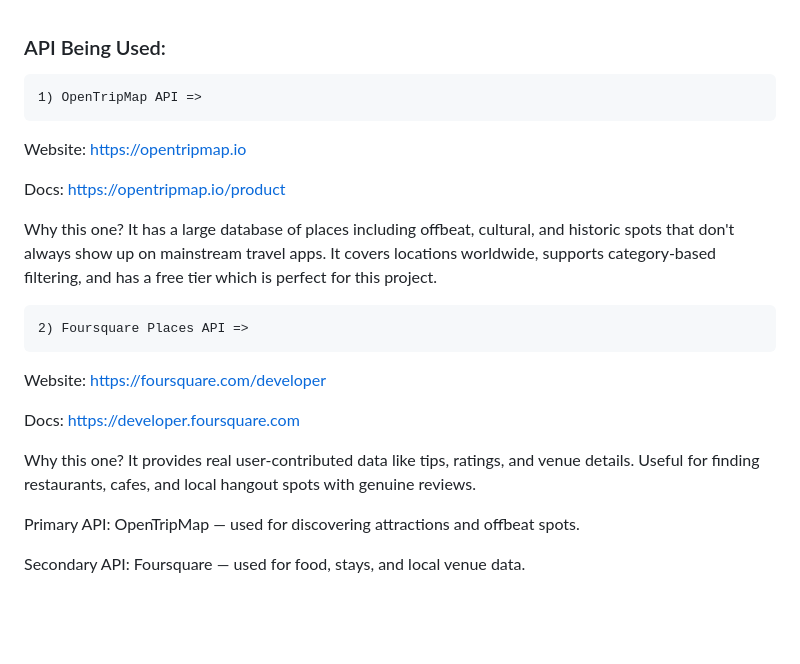
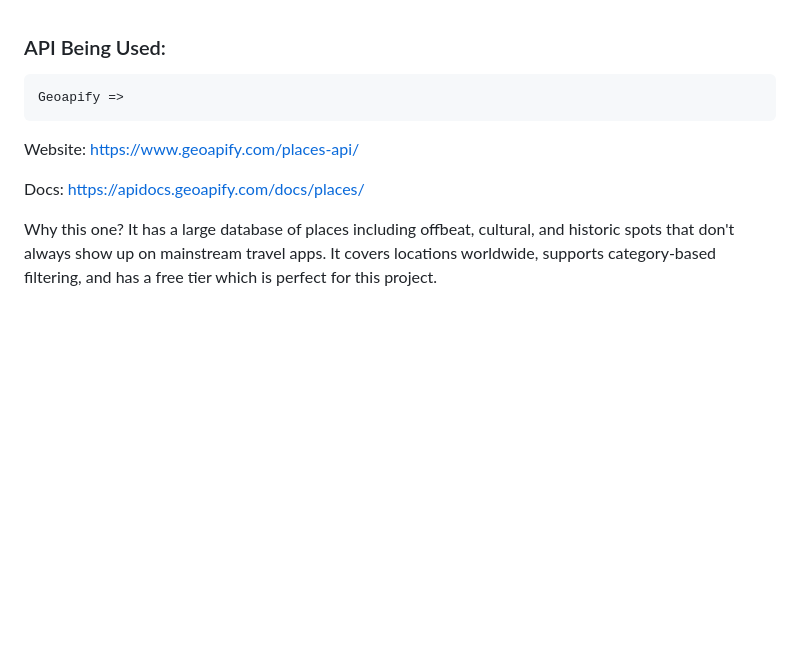
Before and after one commit to NopePlague/TravHell, a Markdown page: README.md, the part around the change. Drawn GitHub-style; blank space fills up the shorter version.

Commit message:
Replace OpenTripMap and Foursquare with Geoapify
Updated API references from OpenTripMap and Foursquare to Geoapify, including new website and documentation links.

```diff
--- a/README.md
+++ b/README.md
@@ -48,25 +48,13 @@ TravHell is a web app that helps you discover offbeat, lesser-known spots at any
 <h3>API Being Used:</h3>
 
 
-<pre>1) OpenTripMap API =></pre>
+<pre>Geoapify =></pre>
 
-Website: https://opentripmap.io
+Website: https://www.geoapify.com/places-api/
 
-Docs: https://opentripmap.io/product
+Docs: https://apidocs.geoapify.com/docs/places/
 
 Why this one? It has a large database of places including offbeat, cultural, and historic spots that don't always show up on mainstream travel apps. It covers locations worldwide, supports category-based filtering, and has a free tier which is perfect for this project.
-
-<pre>2) Foursquare Places API =></pre>
-
-Website: https://foursquare.com/developer
-
-Docs: https://developer.foursquare.com
-
-Why this one? It provides real user-contributed data like tips, ratings, and venue details. Useful for finding restaurants, cafes, and local hangout spots with genuine reviews.
-
-Primary API: OpenTripMap — used for discovering attractions and offbeat spots.
-
-Secondary API: Foursquare — used for food, stays, and local venue data.
 
 <br>
 <br>
```
